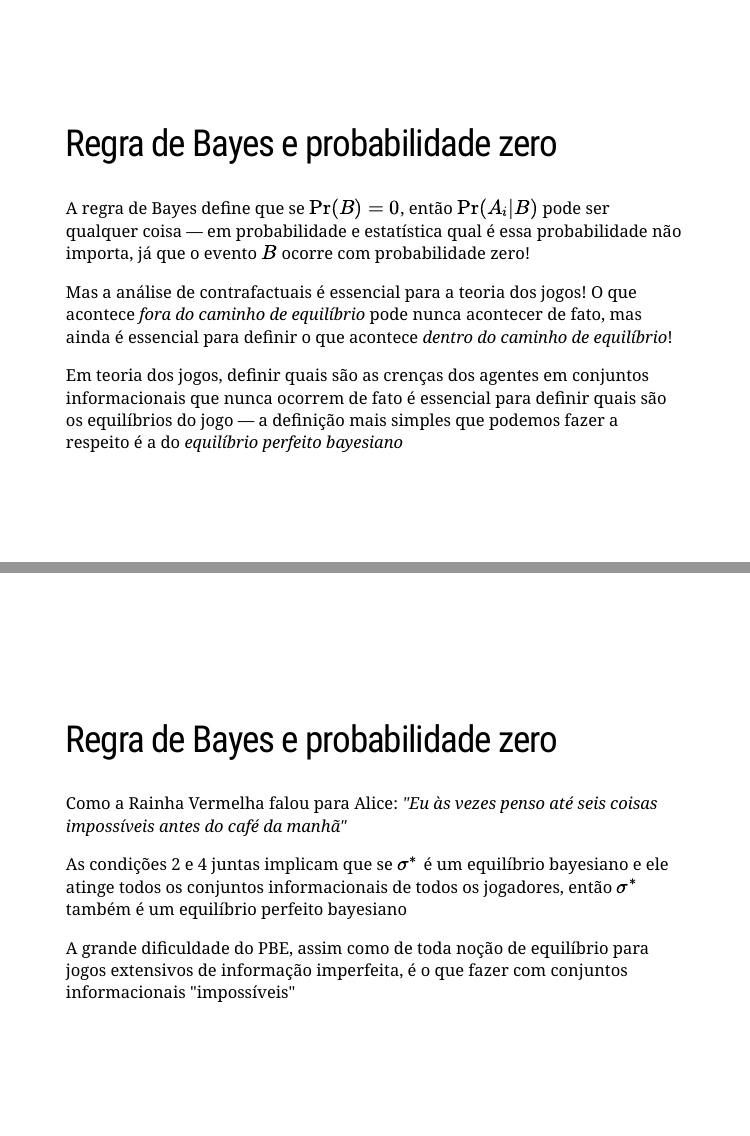
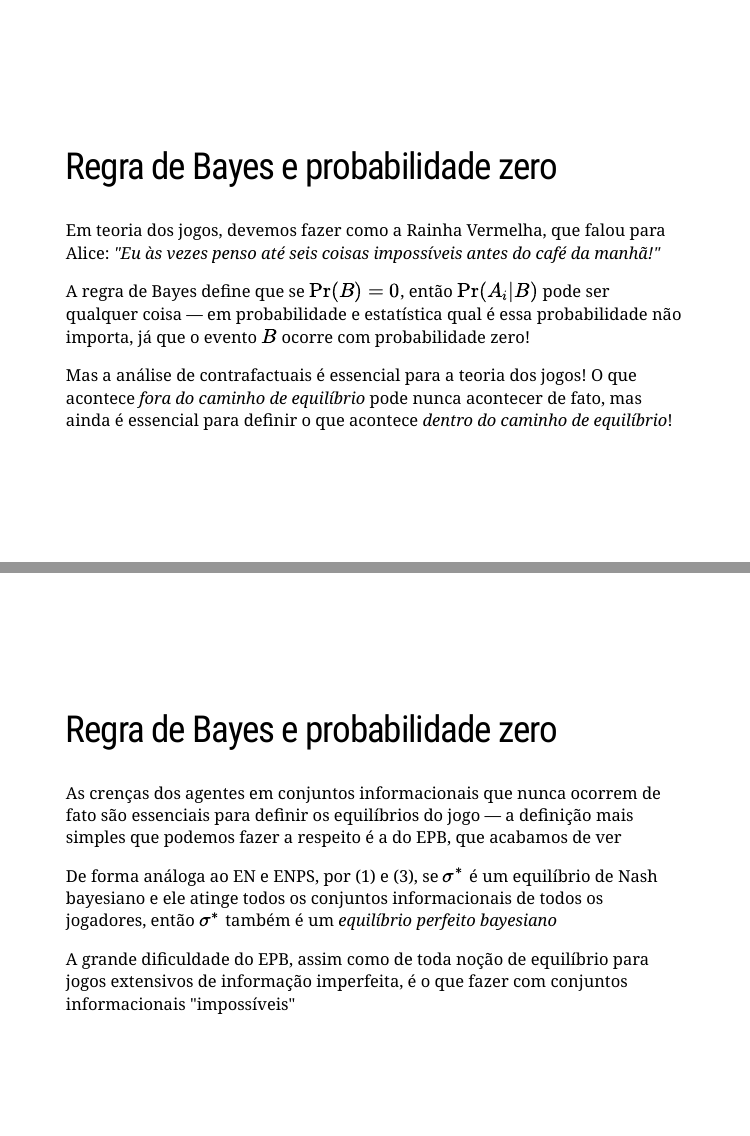
Before and after one commit to pforquesato/eae1301, an R Markdown document (eae0522-week-3.Rmd): pages 32 and 34 of 46, joined at a grey line. Rendered offline with R 4.5, knitr and Pandoc, with nearby package versions; the slides are laid out offline by our stand-in for remark.js, each with all of its steps uncovered, in fonts that may differ from those the slides ask for, and without slide numbers, shadows or browser add-ons; some code elsewhere in the file could not run offline.

Commit message:
Correction slides topic 3

```diff
--- a/eae0522-week-3.Rmd
+++ b/eae0522-week-3.Rmd
@@ -317,11 +317,11 @@ Qual é a dimensão do sistema de crenças $\mu$ para o jogo acima? Quais crenç
 class: middle
 ## Regra de Bayes e probabilidade zero
 
+Em teoria dos jogos, devemos fazer como a Rainha Vermelha, que falou para Alice: *"Eu às vezes penso até seis coisas impossíveis antes do café da manhã!"*
+
 A regra de Bayes define que se $\Pr (B) = 0$, então $\Pr (A_i | B)$ pode ser qualquer coisa &mdash; em probabilidade e estatística qual é essa probabilidade não importa, já que o evento $B$ ocorre com probabilidade zero!
 
 Mas a análise de contrafactuais é essencial para a teoria dos jogos! O que acontece *fora do caminho de equilíbrio* pode nunca acontecer de fato, mas ainda é essencial para definir o que acontece *dentro do caminho de equilíbrio*!
-
-Em teoria dos jogos, definir quais são as crenças dos agentes em conjuntos informacionais que nunca ocorrem de fato é essencial para definir quais são os equilíbrios do jogo &mdash; a definição mais simples que podemos fazer a respeito é a do *equilíbrio perfeito bayesiano*
 
 ---
 class: middle
@@ -337,11 +337,11 @@ Um sistema de crenças $\mu$ e um perfil de estratégias $\sigma^*$ é um **equi
 class: middle
 ## Regra de Bayes e probabilidade zero
 
-Como a Rainha Vermelha falou para Alice: *"Eu às vezes penso até seis coisas impossíveis antes do café da manhã"*
+As crenças dos agentes em conjuntos informacionais que nunca ocorrem de fato são essenciais para definir os equilíbrios do jogo &mdash; a definição mais simples que podemos fazer a respeito é a do EPB, que acabamos de ver
 
-As condições 2 e 4 juntas implicam que se $\sigma^*$ é um equilíbrio bayesiano e ele atinge todos os conjuntos informacionais de todos os jogadores, então $\sigma^*$ também é um equilíbrio perfeito bayesiano
+De forma análoga ao EN e ENPS, por (1) e (3), se $\sigma^*$ é um equilíbrio de Nash bayesiano e ele atinge todos os conjuntos informacionais de todos os jogadores, então $\sigma^*$ também é um *equilíbrio perfeito bayesiano*
 
-A grande dificuldade do PBE, assim como de toda noção de equilíbrio para jogos extensivos de informação imperfeita, é o que fazer com conjuntos informacionais "impossíveis"
+A grande dificuldade do EPB, assim como de toda noção de equilíbrio para jogos extensivos de informação imperfeita, é o que fazer com conjuntos informacionais "impossíveis"
 
 
 ---
```
Also changed, not shown: eae0522-week-3.html, eae0522-week-3.Rmd (2 more changed lines), 1 other file.
